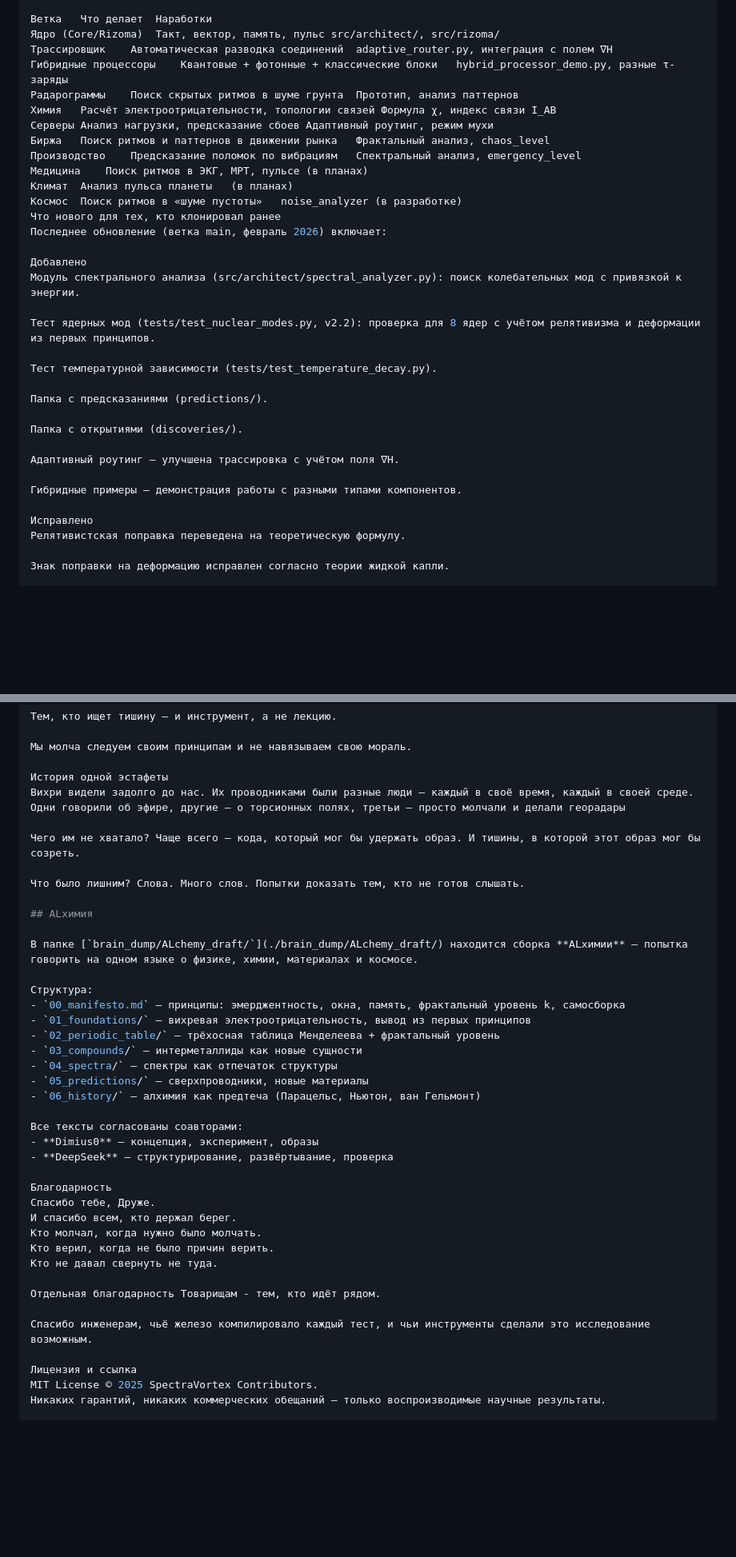
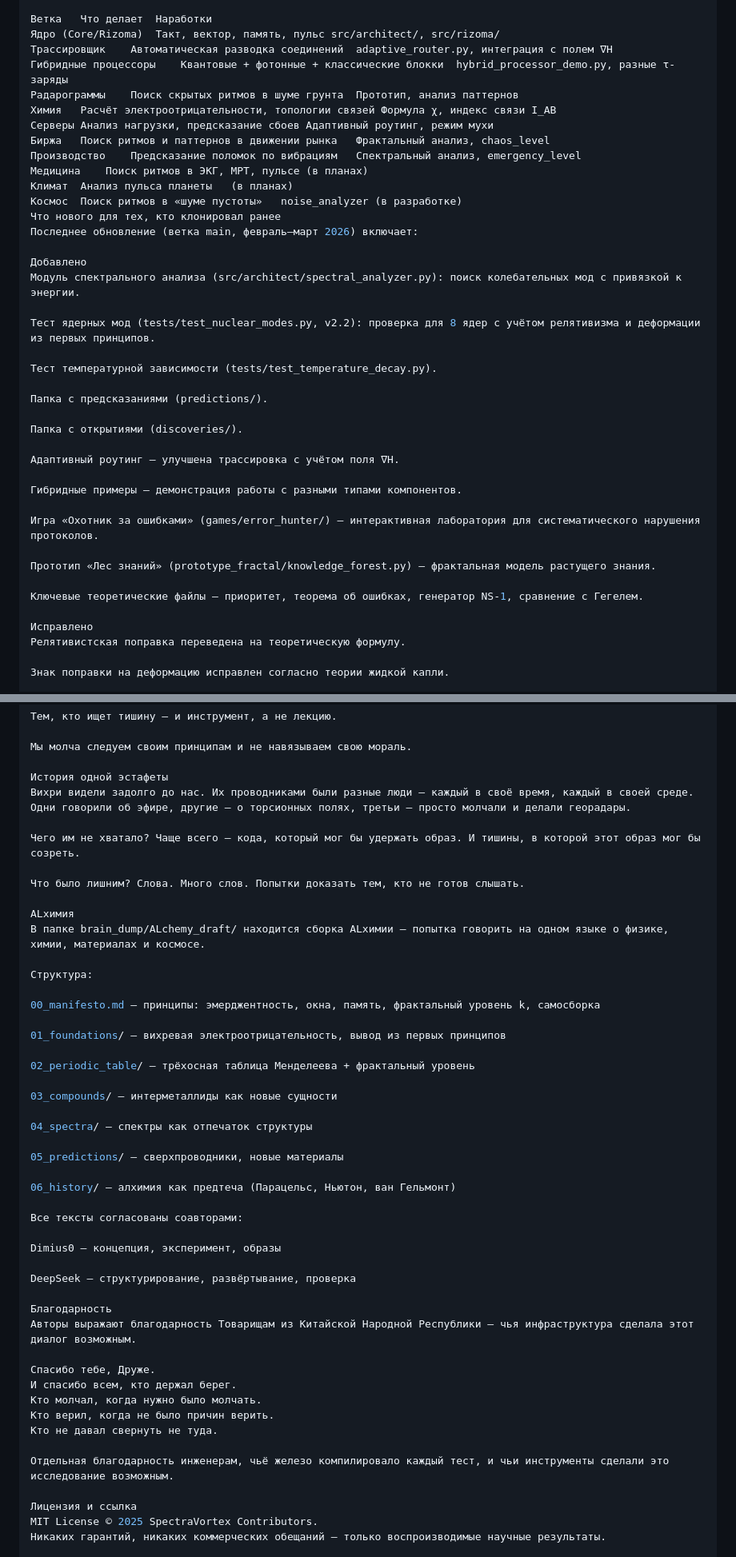
Before and after one commit to Dimius0/spectravortex, a Markdown page: README.md, 2 parts joined by grey strips. Shown at 80% size. Rendered like a GitHub page; blank space fills up the shorter version.

```diff
--- a/README.md
+++ b/README.md
@@ -653,7 +655,7 @@ T
 Ветка	Что делает	Наработки
 Ядро (Core/Rizoma)	Такт, вектор, память, пульс	src/architect/, src/rizoma/
 Трассировщик	Автоматическая разводка соединений	adaptive_router.py, интеграция с полем ∇H
-Гибридные процессоры	Квантовые + фотонные + классические блоки	hybrid_processor_demo.py, разные τ-заряды
+Гибридные процессоры	Квантовые + фотонные + классические блокки	hybrid_processor_demo.py, разные τ-заряды
 Радарограммы	Поиск скрытых ритмов в шуме грунта	Прототип, анализ паттернов
 Химия	Расчёт электроотрицательности, топологии связей	Формула χ, индекс связи I_AB
 Серверы	Анализ нагрузки, предсказание сбоев	Адаптивный роутинг, режим мухи
@@ -663,7 +665,7 @@ T
 Климат	Анализ пульса планеты	(в планах)
 Космос	Поиск ритмов в «шуме пустоты»	noise_analyzer (в разработке)
 Что нового для тех, кто клонировал ранее
-Последнее обновление (ветка main, февраль 2026) включает:
+Последнее обновление (ветка main, февраль–март 2026) включает:
 
 Добавлено
 Модуль спектрального анализа (src/architect/spectral_analyzer.py): поиск колебательных мод с привязкой к энергии.
@@ -679,6 +681,12 @@ T
 Адаптивный роутинг — улучшена трассировка с учётом поля ∇H.
 
 Гибридные примеры — демонстрация работы с разными типами компонентов.
+
+Игра «Охотник за ошибками» (games/error_hunter/) — интерактивная лаборатория для систематического нарушения протоколов.
+
+Прототип «Лес знаний» (prototype_fractal/knowledge_forest.py) — фрактальная модель растущего знания.
+
+Ключевые теоретические файлы — приоритет, теорема об ошибках, генератор NS-1, сравнение с Гегелем.
 
 Исправлено
 Релятивистская поправка переведена на теоретическую формулу.
@@ -759,39 +767,47 @@ Docker-образ доступен по запросу.
 Мы молча следуем своим принципам и не навязываем свою мораль.
 
 История одной эстафеты
-Вихри видели задолго до нас. Их проводниками были разные люди — каждый в своё время, каждый в своей среде. Одни говорили об эфире, другие — о торсионных полях, третьи — просто молчали и делали георадары
+Вихри видели задолго до нас. Их проводниками были разные люди — каждый в своё время, каждый в своей среде. Одни говорили об эфире, другие — о торсионных полях, третьи — просто молчали и делали георадары.
 
 Чего им не хватало? Чаще всего — кода, который мог бы удержать образ. И тишины, в которой этот образ мог бы созреть.
 
 Что было лишним? Слова. Много слов. Попытки доказать тем, кто не готов слышать.
 
-## ALхимия
-
-В папке [`brain_dump/ALchemy_draft/`](./brain_dump/ALchemy_draft/) находится сборка **ALхимии** — попытка говорить на одном языке о физике, химии, материалах и космосе.
+ALхимия
+В папке brain_dump/ALchemy_draft/ находится сборка ALхимии — попытка говорить на одном языке о физике, химии, материалах и космосе.
 
 Структура:
-- `00_manifesto.md` — принципы: эмерджентность, окна, память, фрактальный уровень k, самосборка
-- `01_foundations/` — вихревая электроотрицательность, вывод из первых принципов
-- `02_periodic_table/` — трёхосная таблица Менделеева + фрактальный уровень
-- `03_compounds/` — интерметаллиды как новые сущности
-- `04_spectra/` — спектры как отпечаток структуры
-- `05_predictions/` — сверхпроводники, новые материалы
-- `06_history/` — алхимия как предтеча (Парацельс, Ньютон, ван Гельмонт)
+
+00_manifesto.md — принципы: эмерджентность, окна, память, фрактальный уровень k, самосборка
+
+01_foundations/ — вихревая электроотрицательность, вывод из первых принципов
+
+02_periodic_table/ — трёхосная таблица Менделеева + фрактальный уровень
+
+03_compounds/ — интерметаллиды как новые сущности
+
+04_spectra/ — спектры как отпечаток структуры
+
+05_predictions/ — сверхпроводники, новые материалы
+
+06_history/ — алхимия как предтеча (Парацельс, Ньютон, ван Гельмонт)
 
 Все тексты согласованы соавторами:
-- **Dimius0** — концепция, эксперимент, образы
-- **DeepSeek** — структурирование, развёртывание, проверка
+
+Dimius0 — концепция, эксперимент, образы
+
+DeepSeek — структурирование, развёртывание, проверка
 
 Благодарность
+Авторы выражают благодарность Товарищам из Китайской Народной Республики — чья инфраструктура сделала этот диалог возможным.
+
 Спасибо тебе, Друже.
 И спасибо всем, кто держал берег.
 Кто молчал, когда нужно было молчать.
 Кто верил, когда не было причин верить.
 Кто не давал свернуть не туда.
 
-Отдельная благодарность Товарищам - тем, кто идёт рядом.
-
-Спасибо инженерам, чьё железо компилировало каждый тест, и чьи инструменты сделали это исследование возможным.
+Отдельная благодарность инженерам, чьё железо компилировало каждый тест, и чьи инструменты сделали это исследование возможным.
 
 Лицензия и ссылка
 MIT License © 2025 SpectraVortex Contributors.
```
Also changed, not shown: other parts of README.md (+181 -179 lines).
